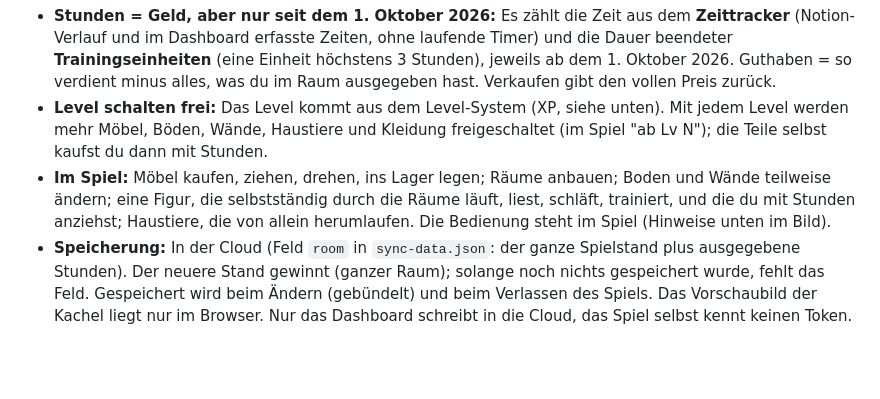
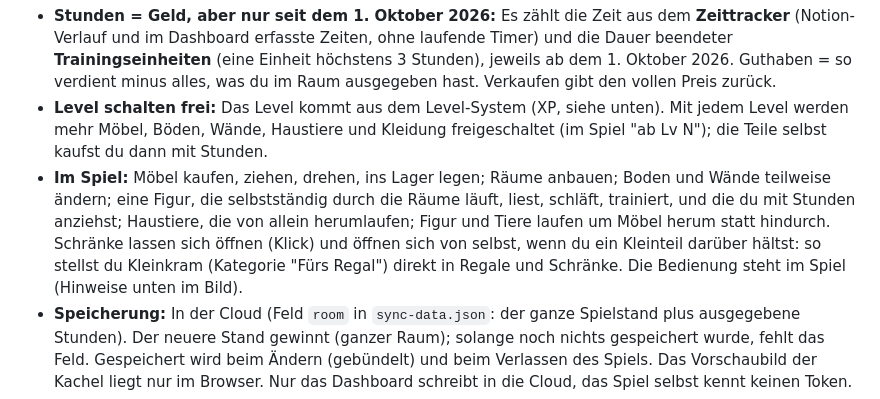
Before and after one commit to kilianmnlg-hub/Dashboard, a Markdown page: README.md, the part around the change. GitHub-like rendering; blank space fills up the shorter version.

Commit message:
README: Mein Raum – Figur und Tiere weichen Möbeln aus, Kleinteile in Regale und Schränke stellen
Co-Authored-By: Claude Sonnet 5.5 <noreply@anthropic.com>

```diff
--- a/README.md
+++ b/README.md
@@ -606,7 +606,7 @@ Im Dashboard steht nur eine Kachel (Vorschaubild deines Raums, Stunden zum Ausge
 
 - **Stunden = Geld, aber nur seit dem 1. Oktober 2026:** Es zählt die Zeit aus dem **Zeittracker** (Notion-Verlauf und im Dashboard erfasste Zeiten, ohne laufende Timer) und die Dauer beendeter **Trainingseinheiten** (eine Einheit höchstens 3 Stunden), jeweils ab dem 1. Oktober 2026. Guthaben = so verdient minus alles, was du im Raum ausgegeben hast. Verkaufen gibt den vollen Preis zurück.
 - **Level schalten frei:** Das Level kommt aus dem Level-System (XP, siehe unten). Mit jedem Level werden mehr Möbel, Böden, Wände, Haustiere und Kleidung freigeschaltet (im Spiel "ab Lv N"); die Teile selbst kaufst du dann mit Stunden.
-- **Im Spiel:** Möbel kaufen, ziehen, drehen, ins Lager legen; Räume anbauen; Boden und Wände teilweise ändern; eine Figur, die selbstständig durch die Räume läuft, liest, schläft, trainiert, und die du mit Stunden anziehst; Haustiere, die von allein herumlaufen. Die Bedienung steht im Spiel (Hinweise unten im Bild).
+- **Im Spiel:** Möbel kaufen, ziehen, drehen, ins Lager legen; Räume anbauen; Boden und Wände teilweise ändern; eine Figur, die selbstständig durch die Räume läuft, liest, schläft, trainiert, und die du mit Stunden anziehst; Haustiere, die von allein herumlaufen; Figur und Tiere laufen um Möbel herum statt hindurch. Schränke lassen sich öffnen (Klick) und öffnen sich von selbst, wenn du ein Kleinteil darüber hältst: so stellst du Kleinkram (Kategorie "Fürs Regal") direkt in Regale und Schränke. Die Bedienung steht im Spiel (Hinweise unten im Bild).
 - **Speicherung:** In der Cloud (Feld `room` in `sync-data.json`: der ganze Spielstand plus ausgegebene Stunden). Der neuere Stand gewinnt (ganzer Raum); solange noch nichts gespeichert wurde, fehlt das Feld. Gespeichert wird beim Ändern (gebündelt) und beim Verlassen des Spiels. Das Vorschaubild der Kachel liegt nur im Browser. Nur das Dashboard schreibt in die Cloud, das Spiel selbst kennt keinen Token.
 - **Technik:** `raumspiel/index.html` ist eine einzelne Datei (Voxel-Modelle als Pixel-Sprites, Licht und Tageszeit, Wegfindung). Sie läuft im iframe und spricht per `postMessage` (nur gleiche Herkunft) mit `room.js`: `hello`, `init` (Stunden, Level, Spielstand), `save`, `economy`, `flush`, `close`. Ohne Dashboard (direkt geöffnet) läuft das Spiel mit Demo-Stunden und Speicherstand im Browser.
 
```
